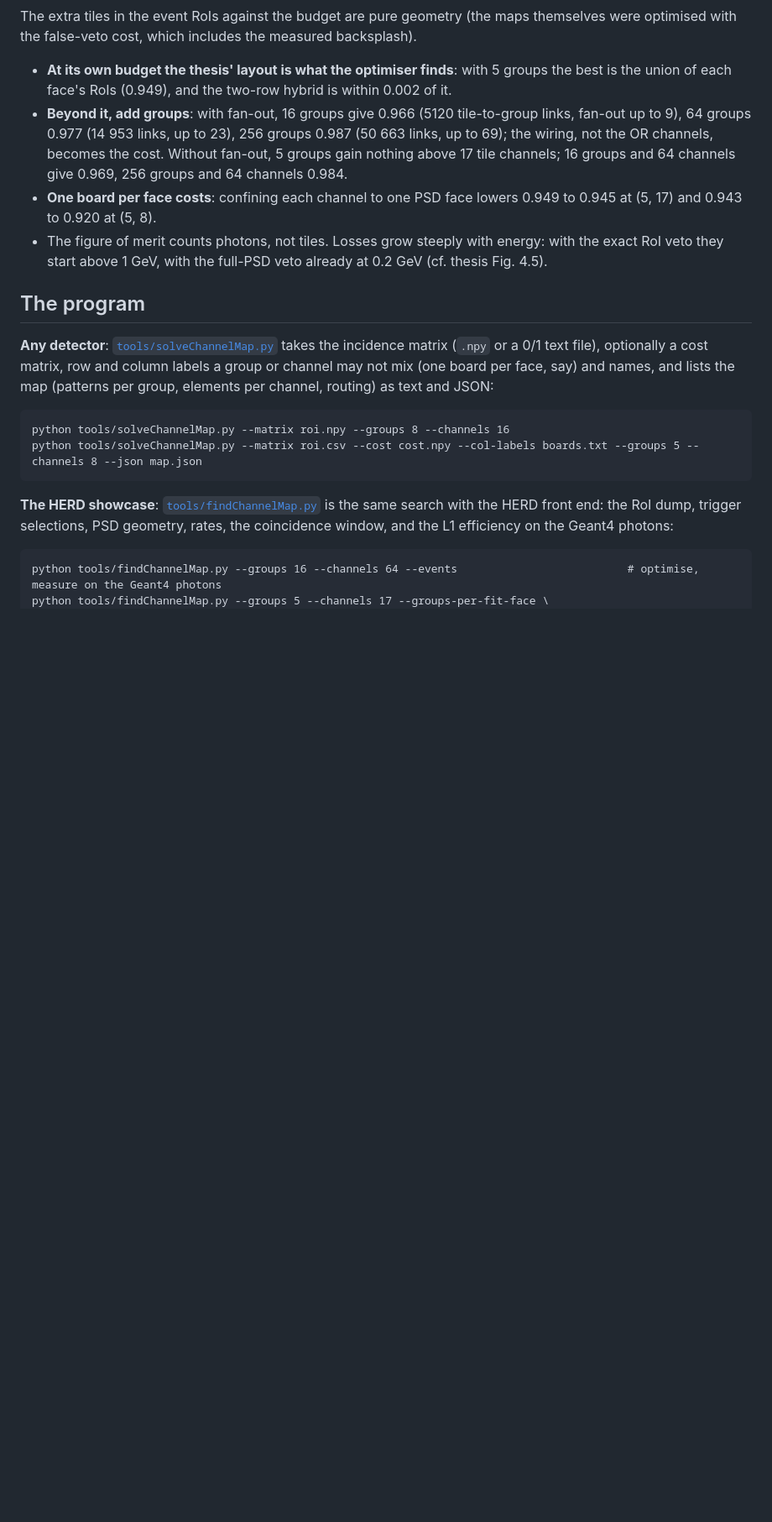
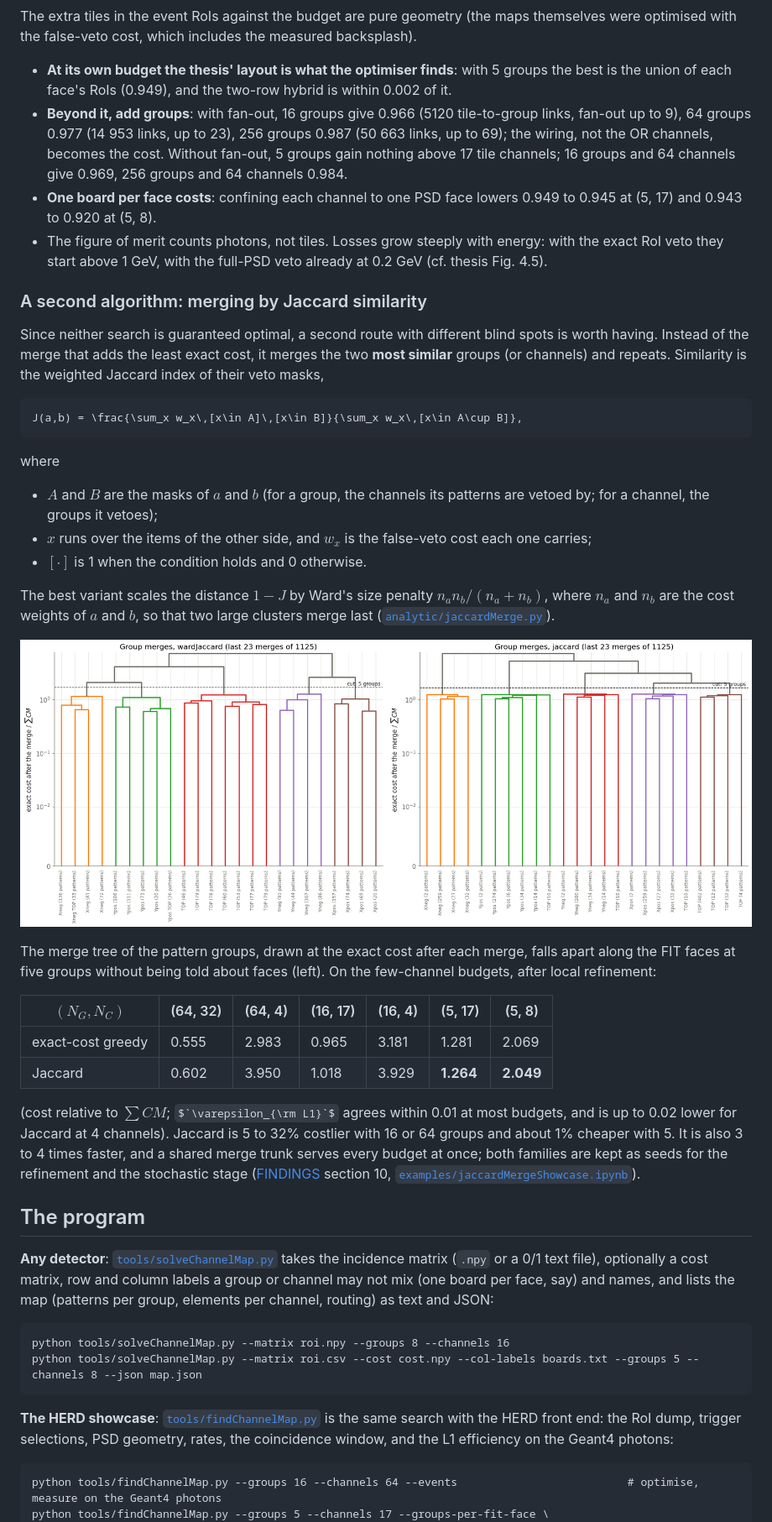
Before and after one commit to lfarinaa/VetoBiclustering, a Markdown page: README.md, the part around one of its changes. Shown at 84% size. GitHub-like rendering; pictures changed too: docs/figures/jaccardMergeTree.png (added); some formulas as TeX source; blank space fills up the shorter version.

Commit message:
README: the Jaccard merge as a second algorithm
The user judged the Jaccard route worth having, since neither search is
guaranteed optimal.

- New subsection: the rule (weighted Jaccard index with Ward's size
  penalty), the group-merge tree figure (from the showcase notebook), and
  the refined costs against the exact-cost greedy on six budgets.
- How hard it is: the 1% wins of the second algorithm at 5 groups show
  directly that the main search is not optimal there.
- The program: where the Jaccard route lives and the comparison tool.

Verification: rendered through the GitHub markdown API, 149 math spans,
no stray dollar signs.

Assisted-by: claude-code:claude-opus-5-5

````diff
--- a/README.md
+++ b/README.md
@@ -255,6 +257,40 @@ measured backsplash).
 - The figure of merit counts photons, not tiles. Losses grow steeply with energy: with the exact RoI veto they start above 1 GeV, with the full-PSD veto
   already at 0.2 GeV (cf. thesis Fig. 4.5).
 
+### A second algorithm: merging by Jaccard similarity
+
+Since neither search is guaranteed optimal, a second route with different blind spots is worth having. Instead of the merge that adds the least
+exact cost, it merges the two **most similar** groups (or channels) and repeats. Similarity is the weighted Jaccard index of their veto masks,
+
+```math
+J(a,b) = \frac{\sum_x w_x\,[x\in A]\,[x\in B]}{\sum_x w_x\,[x\in A\cup B]},
+```
+
+where
+- $`A`$ and $`B`$ are the masks of $`a`$ and $`b`$ (for a group, the channels its patterns are vetoed by; for a channel, the groups it vetoes);
+- $`x`$ runs over the items of the other side, and $`w_x`$ is the false-veto cost each one carries;
+- $`[\cdot]`$ is 1 when the condition holds and 0 otherwise.
+
+The best variant scales the distance $`1-J`$ by Ward's size penalty $`n_a n_b/(n_a+n_b)`$, where $`n_a`$ and $`n_b`$ are the cost weights of
+$`a`$ and $`b`$, so that two large clusters merge last ([`analytic/jaccardMerge.py`](analytic/jaccardMerge.py)).
+
+<p align="center">
+  <img src="docs/figures/jaccardMergeTree.png" alt="Dendrograms of the last group merges, Ward-scaled and plain Jaccard: each join is one merge, at the exact cost after it; the dashed line cuts at five groups" width="950">
+</p>
+
+The merge tree of the pattern groups, drawn at the exact cost after each merge, falls apart along the FIT faces at five groups without being told
+about faces (left). On the few-channel budgets, after local refinement:
+
+| $`(N_G, N_C)`$ | (64, 32) | (64, 4) | (16, 17) | (16, 4) | (5, 17) | (5, 8) |
+|---|---|---|---|---|---|---|
+| exact-cost greedy | 0.555 | 2.983 | 0.965 | 3.181 | 1.281 | 2.069 |
+| Jaccard | 0.602 | 3.950 | 1.018 | 3.929 | **1.264** | **2.049** |
+
+(cost relative to $`\sum C M`$; $`\varepsilon_{\rm L1}`$ agrees within 0.01 at most budgets, and is up to 0.02 lower for Jaccard at 4 channels).
+Jaccard is 5 to 32% costlier with 16 or 64 groups and about 1% cheaper with 5. It is also 3 to 4 times faster, and a shared merge trunk serves
+every budget at once; both families are kept as seeds for the refinement and the stochastic stage ([FINDINGS](FINDINGS.md) section 10,
+[`examples/jaccardMergeShowcase.ipynb`](examples/jaccardMergeShowcase.ipynb)).
+
 ## The program
 
 **Any detector**: [`tools/solveChannelMap.py`](tools/solveChannelMap.py) takes the incidence matrix (`.npy` or a 0/1 text file), optionally a cost matrix,
````
Also changed, not shown: other parts of README.md (+4 -1 lines).
